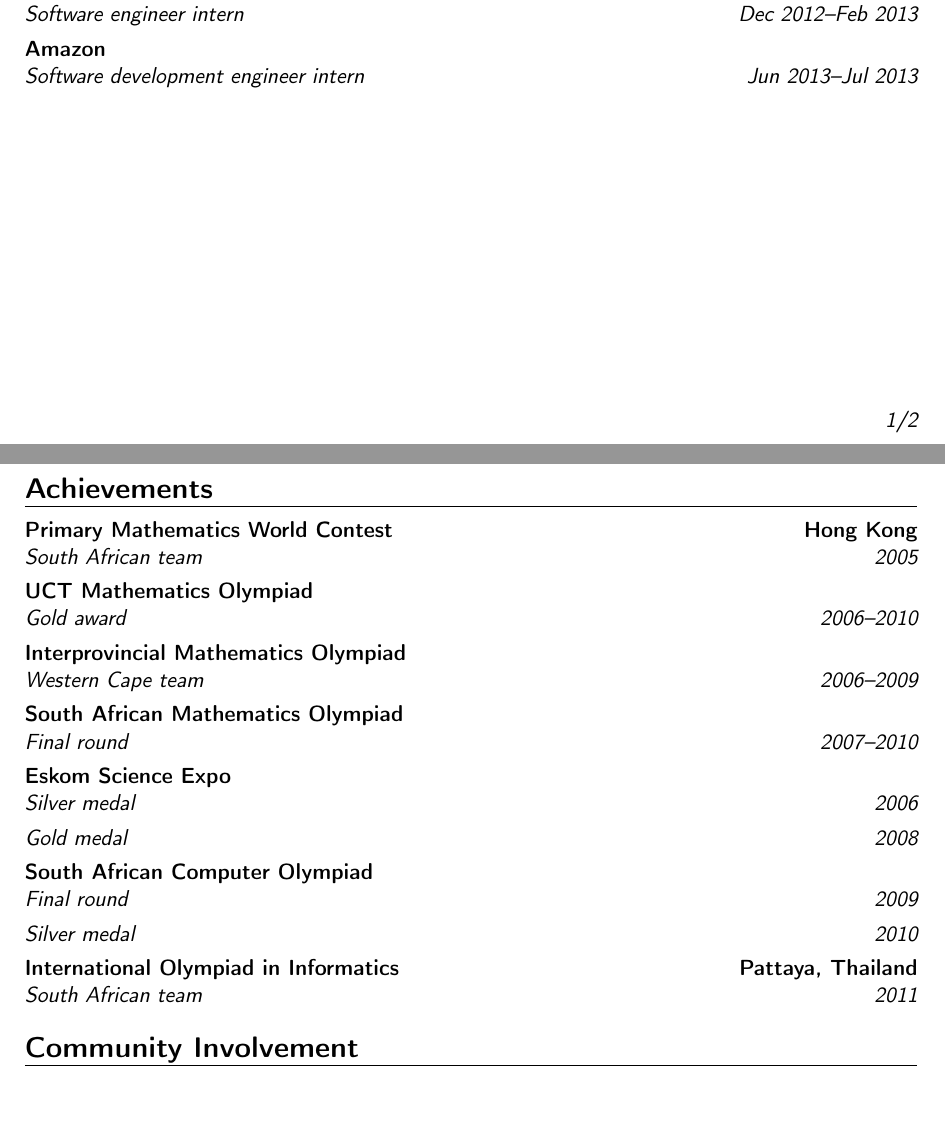
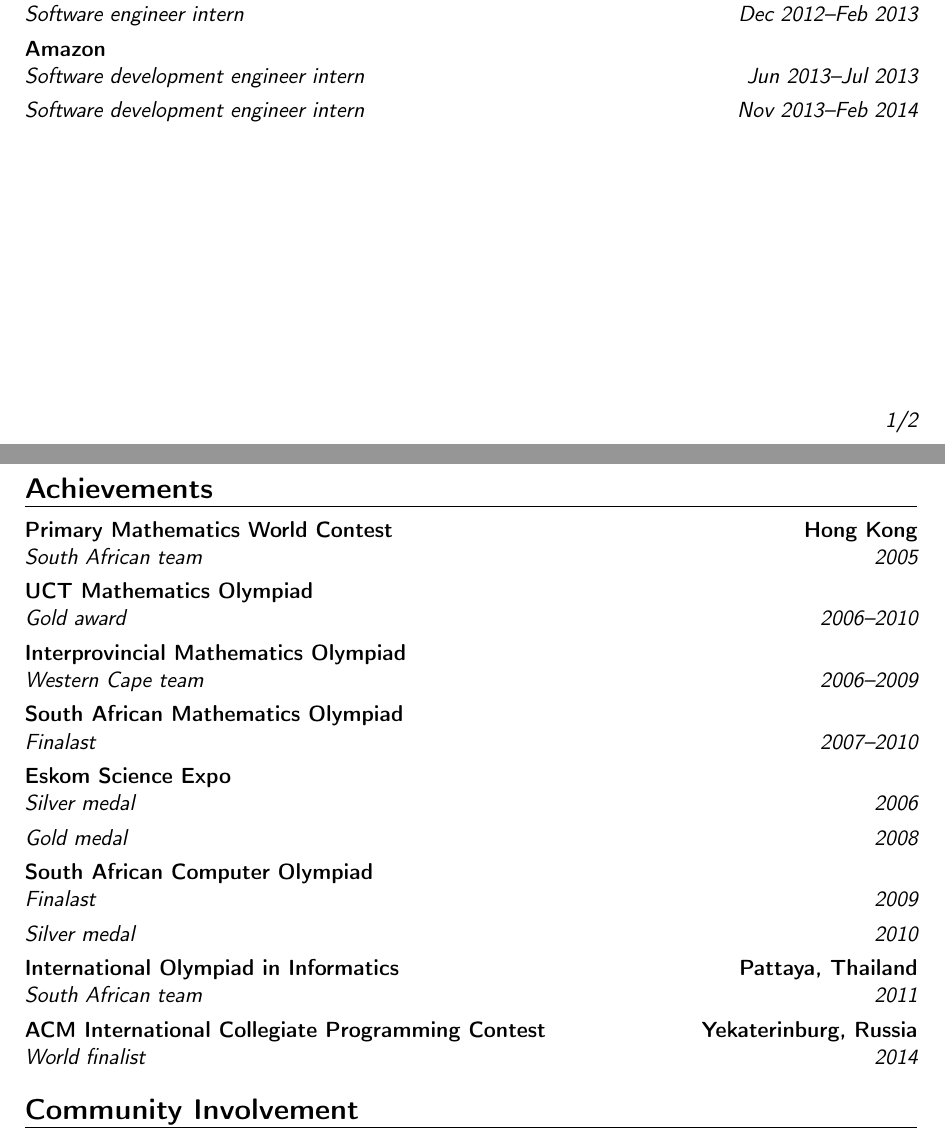
Before and after one commit to kierendavies/cv, a LaTeX CV (cv-moderncv.tex): two parts of pages 1 and 2 of 2, joined at a grey line, cut so that both start at the same text, the shorter picture padded with empty space. Compiled offline with pdfLaTeX.

Commit message:
add amazon again, icpc finals, change some wording

```diff
--- a/cv-moderncv.tex
+++ b/cv-moderncv.tex
@@ -53,6 +53,7 @@
 \cventry{Jun 2012--Jul 2012}{Software developer intern}{Krit}{}{}{}
 \cventry{Dec 2012--Feb 2013}{Software engineer intern}{Facebook}{Menlo Park, California}{}{}
 \cventry{Jun 2013--Jul 2013}{Software development engineer intern}{Amazon}{}{}{}
+\cventryfollowon{Nov 2013--Feb 2014}{Software development engineer intern}{}{}{}
 
 \clearpage
 
@@ -60,12 +61,13 @@
 \cventry{2005}{South African team}{Primary Mathematics World Contest}{Hong Kong}{}{}
 \cventry{2006--2010}{Gold award}{UCT Mathematics Olympiad}{}{}{}
 \cventry{2006--2009}{Western Cape team}{Interprovincial Mathematics Olympiad}{}{}{}
-\cventry{2007--2010}{Final round}{South African Mathematics Olympiad}{}{}{}
+\cventry{2007--2010}{Finalast}{South African Mathematics Olympiad}{}{}{}
 \cventry{2006}{Silver medal}{Eskom Science Expo}{}{}{}
 \cventryfollowon{2008}{Gold medal}{Eskom Science Expo}{}{}{}
-\cventry{2009}{Final round}{South African Computer Olympiad}{}{}{}
+\cventry{2009}{Finalast}{South African Computer Olympiad}{}{}{}
 \cventryfollowon{2010}{Silver medal}{South African Computer Olympiad}{}{}{}
 \cventry{2011}{South African team}{International Olympiad in Informatics}{Pattaya, Thailand}{}{}
+\cventry{2014}{World finalist}{ACM International Collegiate Programming Contest}{Yekaterinburg, Russia}{}{}
 
 \section{Community Involvement}
 \cventry{2009--2013}{Deputy chair, volunteer lecturer}{UCT Algorithm Circle}{}{}{Student society aimed at spreading interest and knowledge of advanced computer science, with weekly classes on various topics.}
```
Also changed, not shown: cv-moderncv.pdf.
